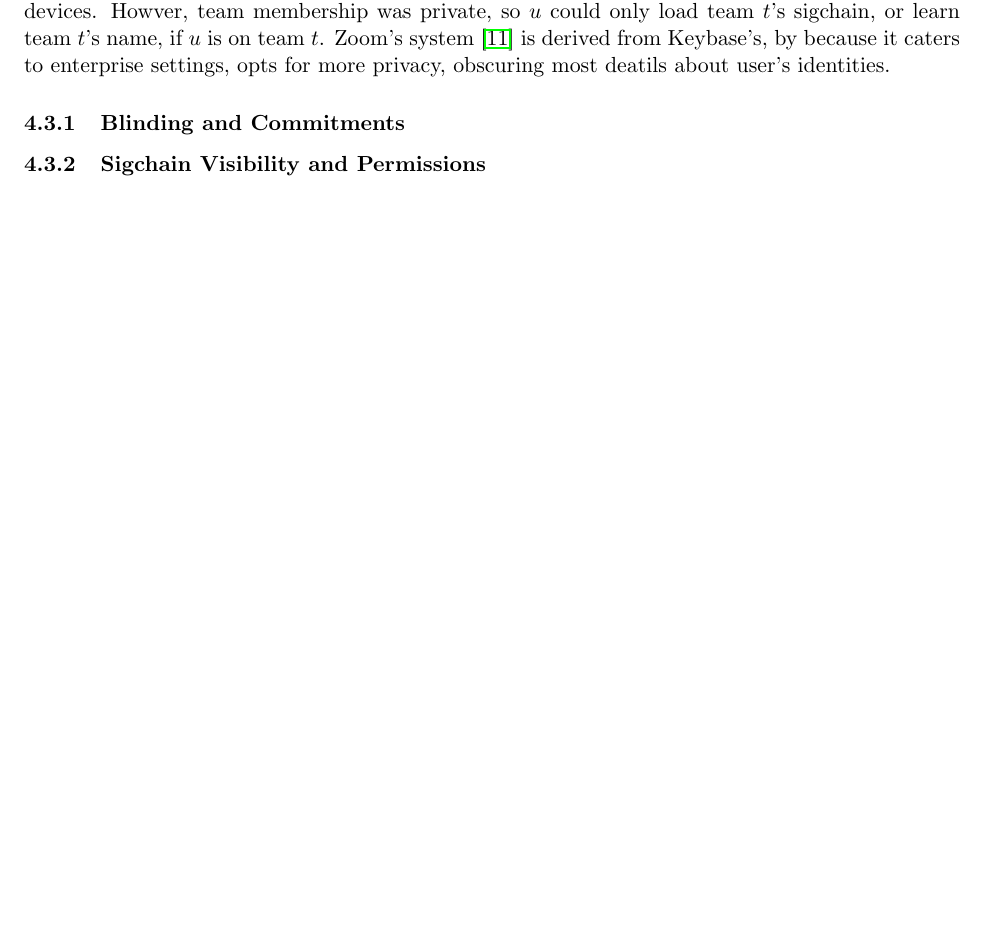
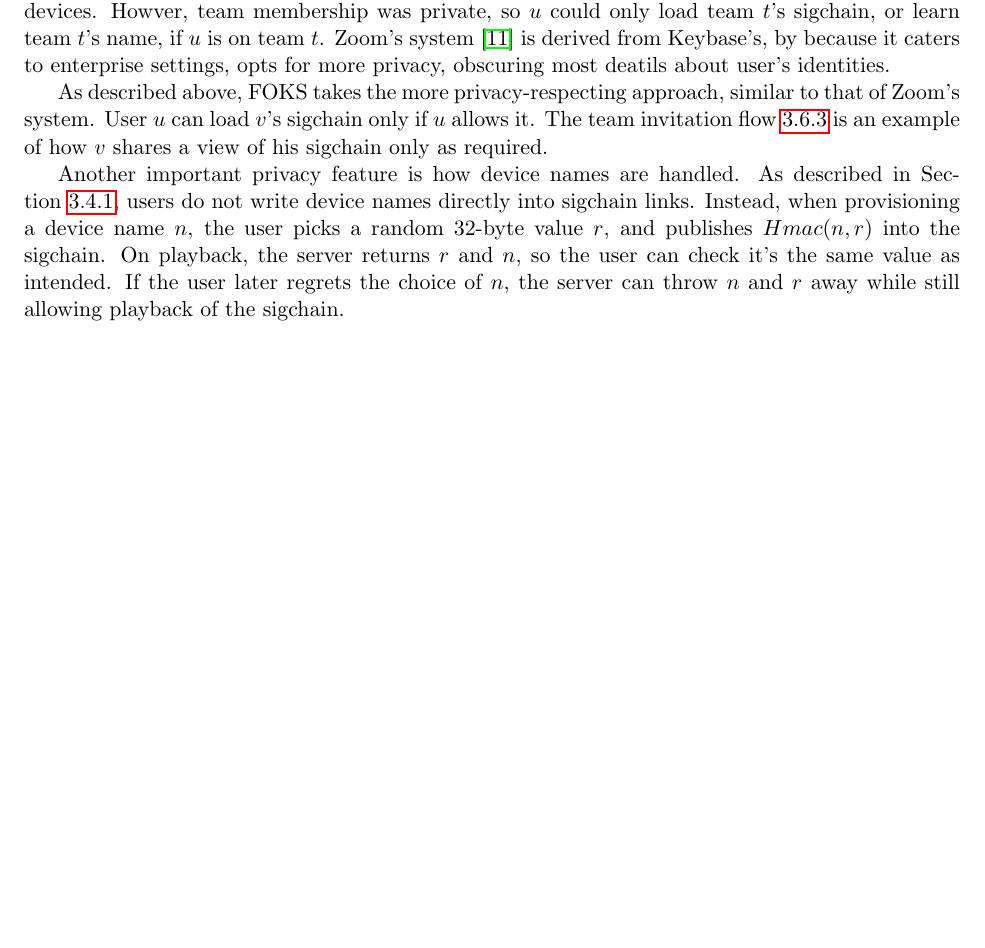
Before and after one commit to foks-proj/foks-whitepaper, a LaTeX paper (main.tex, which reads crypto.tex): part of page 22 of 24 before the commit and part of page 22 of 25 after it, cut so that both start at the same text, the shorter picture padded with empty space. Compiled offline with pdfLaTeX.

Commit message:
privacy primer

```diff
--- a/crypto.tex
+++ b/crypto.tex
@@ -317,12 +318,19 @@ system~\cite{zoom-privacy} is derived from Keybase's, by because it caters to
 enterprise settings, opts for more privacy, obscuring most deatils about user's
 identities.
 
+As described above, FOKS takes the more privacy-respecting approach, similar
+to that of Zoom's system. User $u$ can load $v$'s sigchain only if $u$
+allows it. The team invitation flow~\ref{sec:invitation} is an example of
+how $v$ shares a view of his sigchain only as required.
 
-\subsubsection{Blinding and Commitments}
-\label{sec:commitments}
-
-\subsubsection{Sigchain Visibility and Permissions}
-\label{sec:sigchain-viz}
+Another important privacy feature is how device names are handled. As
+described in Section~\ref{sec:sigchains}, users do not write
+device names directly into sigchain links.  Instead, when provisioning
+a device name $n$, the user picks a random 32-byte value $r$, and publishes
+$Hmac(n, r)$ into the sigchain. On playback, the server returns $r$ and $n$,
+so the user can check it's the same value as intended. If the user later
+regrets the choice of $n$, the server can throw $n$ and $r$ away while
+still allowing playback of the sigchain.
 
 \subsection{Secret Key Management}
 
```
Also changed, not shown: foks-whitepaper.pdf, crypto.tex (1 more changed lines).
